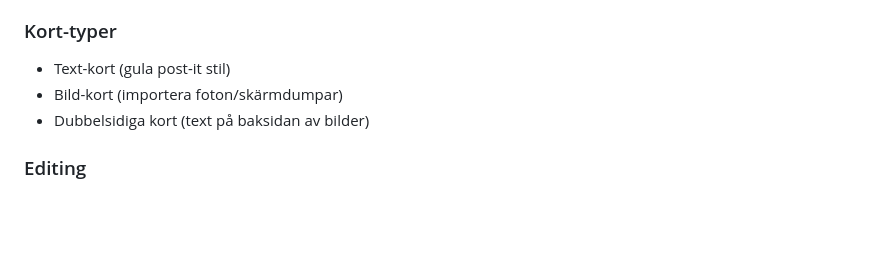
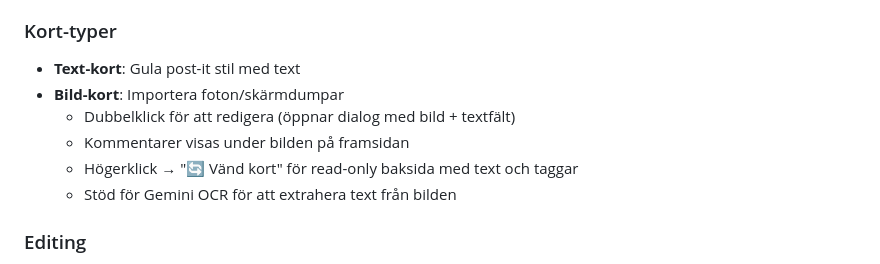
Before and after one commit to ximonse/spatial-view, a Markdown page: FEATURES.md, the part around one of its changes. GitHub-like rendering; blank space fills up the shorter version.

```diff
--- a/FEATURES.md
+++ b/FEATURES.md
@@ -86,9 +86,12 @@ Filnamn: `spatial-view-backup-YYYY-MM-DD.zip`
 - Ctrl+Drag för panorering
 
 ### Kort-typer
-- Text-kort (gula post-it stil)
-- Bild-kort (importera foton/skärmdumpar)
-- Dubbelsidiga kort (text på baksidan av bilder)
+- **Text-kort**: Gula post-it stil med text
+- **Bild-kort**: Importera foton/skärmdumpar
+  - Dubbelklick för att redigera (öppnar dialog med bild + textfält)
+  - Kommentarer visas under bilden på framsidan
+  - Högerklick → "🔄 Vänd kort" för read-only baksida med text och taggar
+  - Stöd för Gemini OCR för att extrahera text från bilden
 
 ### Editing
 - Dubbelklicka för att redigera
```
Also changed, not shown: other parts of FEATURES.md (+39 -7 lines).
